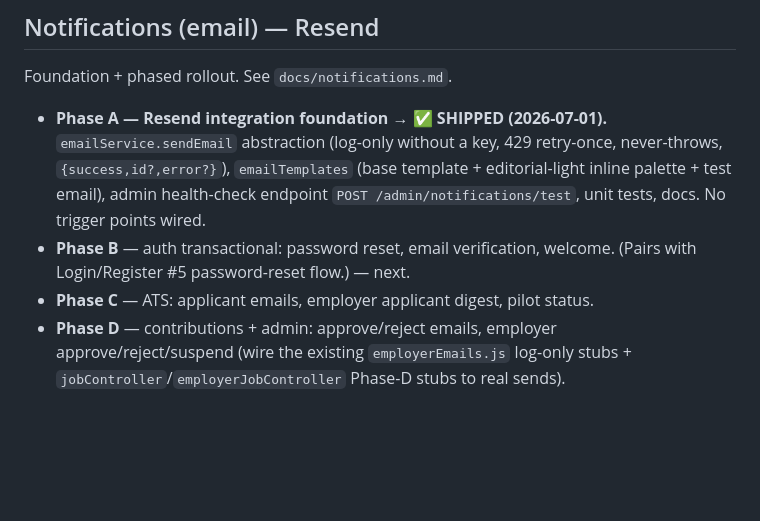
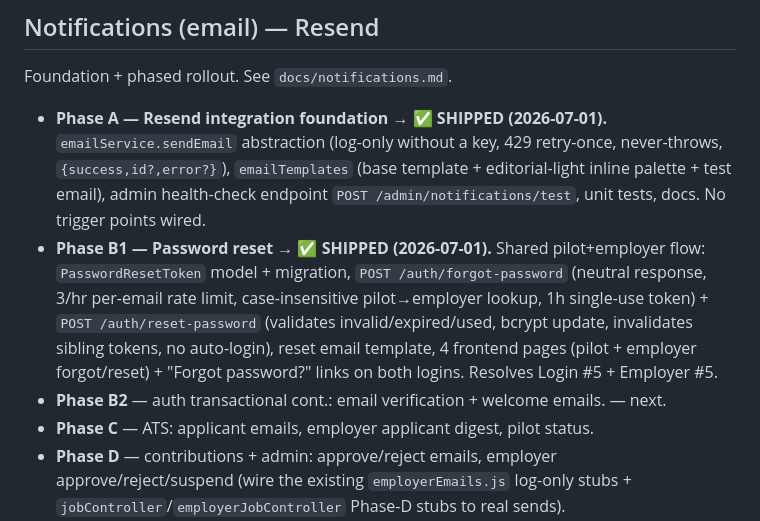
Before and after one commit to gjp9bg9n46-byte/pilot-jobs, a Markdown page: docs/migration-backlog.md, the part around the change. GitHub-like rendering; blank space fills up the shorter version.

Commit message:
docs: mark Notifications Phase B1 (password reset) shipped in backlog
Co-Authored-By: Claude Opus 4.8 <noreply@anthropic.com>

```diff
--- a/docs/migration-backlog.md
+++ b/docs/migration-backlog.md
@@ -13,8 +13,14 @@ Foundation + phased rollout. See `docs/notifications.md`.
   never-throws, `{success,id?,error?}`), `emailTemplates` (base template +
   editorial-light inline palette + test email), admin health-check endpoint
   `POST /admin/notifications/test`, unit tests, docs. No trigger points wired.
-- **Phase B** — auth transactional: password reset, email verification, welcome.
-  (Pairs with Login/Register #5 password-reset flow.) — next.
+- **Phase B1 — Password reset → ✅ SHIPPED (2026-07-01).** Shared pilot+employer
+  flow: `PasswordResetToken` model + migration, `POST /auth/forgot-password`
+  (neutral response, 3/hr per-email rate limit, case-insensitive pilot→employer
+  lookup, 1h single-use token) + `POST /auth/reset-password` (validates
+  invalid/expired/used, bcrypt update, invalidates sibling tokens, no auto-login),
+  reset email template, 4 frontend pages (pilot + employer forgot/reset) +
+  "Forgot password?" links on both logins. Resolves Login #5 + Employer #5.
+- **Phase B2** — auth transactional cont.: email verification + welcome emails. — next.
 - **Phase C** — ATS: applicant emails, employer applicant digest, pilot status.
 - **Phase D** — contributions + admin: approve/reject emails, employer
   approve/reject/suspend (wire the existing `employerEmails.js` log-only stubs +
```
